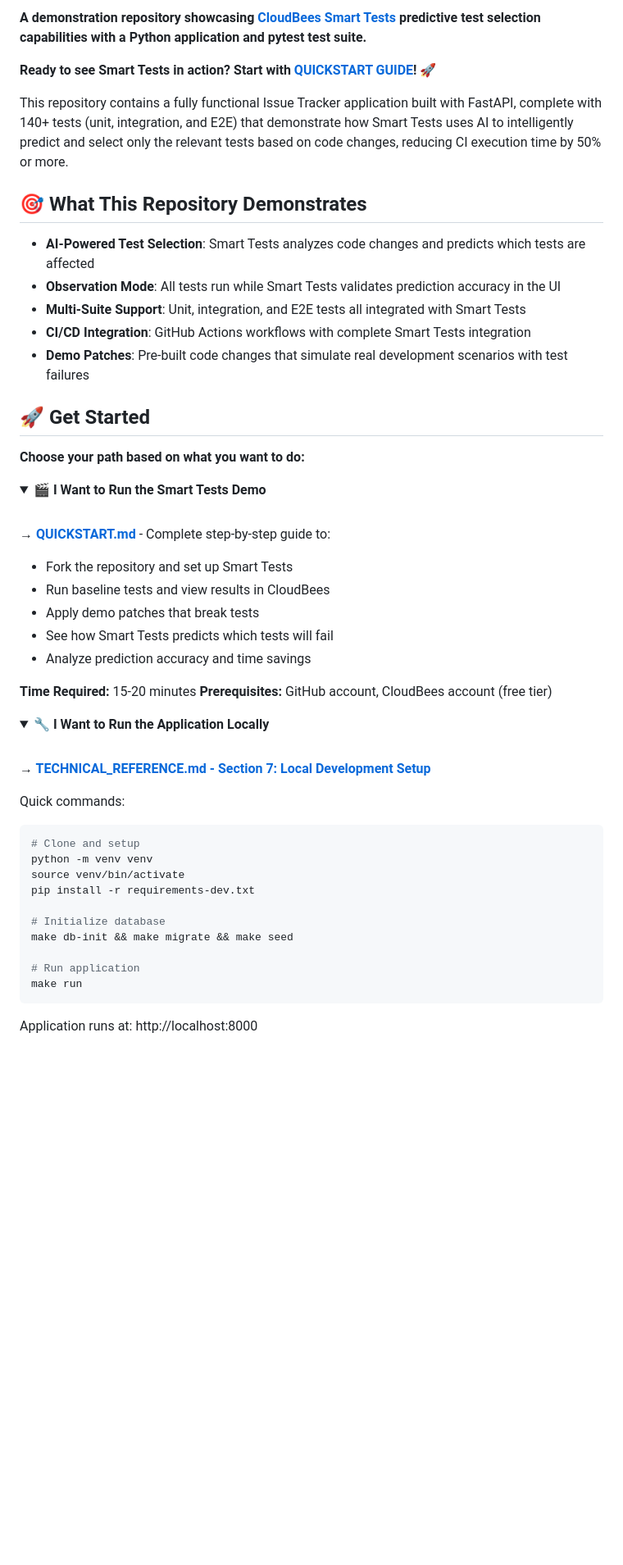
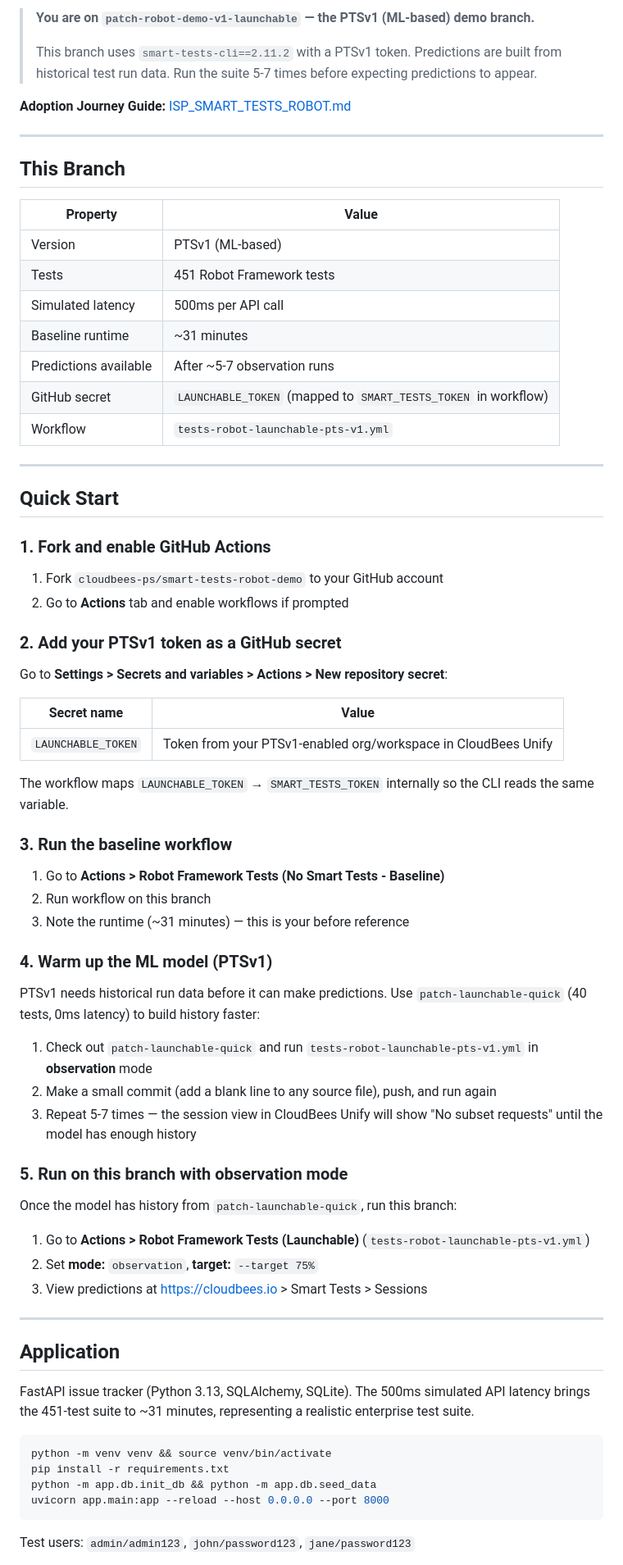
Before and after one commit to dnarlakanti-IN-297/smart-tests-robot-demo-standalone, a Markdown page: README.md, the part around one of its changes. Shown at 82% size. Rendered like a GitHub page; folded sections open; blank space fills up the shorter version.

````diff
--- a/README.md
+++ b/README.md
@@ -9,60 +7,77 @@
 
-**A demonstration repository showcasing [CloudBees Smart Tests](https://www.cloudbees.com/products/smart-tests) predictive test selection capabilities with a Python application and pytest test suite.**
+> **You are on `patch-robot-demo-v1-launchable` — the PTSv1 (ML-based) demo branch.**
+>
+> This branch uses `smart-tests-cli==2.11.2` with a PTSv1 token. Predictions are built from historical test run data. Run the suite 5-7 times before expecting predictions to appear.
 
+**Adoption Journey Guide:** [ISP_SMART_TESTS_ROBOT.md](./ISP_SMART_TESTS_ROBOT.md)
 
-**Ready to see Smart Tests in action? Start with [QUICKSTART GUIDE](./QUICKSTART.md)!** 🚀
+---
 
-This repository contains a fully functional Issue Tracker application built with FastAPI, complete with 140+ tests (unit, integration, and E2E) that demonstrate how Smart Tests uses AI to intelligently predict and select only the relevant tests based on code changes, reducing CI execution time by 50% or more.
+## This Branch
 
-## 🎯 What This Repository Demonstrates
+| Property | Value |
+|---|---|
+| Version | PTSv1 (ML-based) |
+| Tests | 451 Robot Framework tests |
+| Simulated latency | 500ms per API call |
+| Baseline runtime | ~31 minutes |
+| Predictions available | After ~5-7 observation runs |
+| GitHub secret | `LAUNCHABLE_TOKEN` (mapped to `SMART_TESTS_TOKEN` in workflow) |
+| Workflow | `tests-robot-launchable-pts-v1.yml` |
 
-- **AI-Powered Test Selection**: Smart Tests analyzes code changes and predicts which tests are affected
-- **Observation Mode**: All tests run while Smart Tests validates prediction accuracy in the UI
-- **Multi-Suite Support**: Unit, integration, and E2E tests all integrated with Smart Tests
-- **CI/CD Integration**: GitHub Actions workflows with complete Smart Tests integration
-- **Demo Patches**: Pre-built code changes that simulate real development scenarios with test failures
+---
 
-## 🚀 Get Started
+## Quick Start
 
-**Choose your path based on what you want to do:**
+### 1. Fork and enable GitHub Actions
 
-<details>
-<summary><strong>🎬 I Want to Run the Smart Tests Demo</strong></summary>
+1. Fork `cloudbees-ps/smart-tests-robot-demo` to your GitHub account
+2. Go to **Actions** tab and enable workflows if prompted
 
-<br>
+### 2. Add your PTSv1 token as a GitHub secret
 
-**→ [QUICKSTART.md](./QUICKSTART.md)** - Complete step-by-step guide to:
-- Fork the repository and set up Smart Tests
-- Run baseline tests and view results in CloudBees
-- Apply demo patches that break tests
-- See how Smart Tests predicts which tests will fail
-- Analyze prediction accuracy and time savings
+Go to **Settings > Secrets and variables > Actions > New repository secret**:
 
-**Time Required:** 15-20 minutes
-**Prerequisites:** GitHub account, CloudBees account (free tier)
+| Secret name | Value |
+|---|---|
+| `LAUNCHABLE_TOKEN` | Token from your PTSv1-enabled org/workspace in CloudBees Unify |
 
-</details>
+The workflow maps `LAUNCHABLE_TOKEN` → `SMART_TESTS_TOKEN` internally so the CLI reads the same variable.
 
-<details>
-<summary><strong>🔧 I Want to Run the Application Locally</strong></summary>
+### 3. Run the baseline workflow
 
-<br>
+1. Go to **Actions > Robot Framework Tests (No Smart Tests - Baseline)**
+2. Run workflow on this branch
+3. Note the runtime (~31 minutes) — this is your before reference
 
-**→ [TECHNICAL_REFERENCE.md - Section 7: Local Development Setup](./TECHNICAL_REFERENCE.md#7-local-development-setup)**
+### 4. Warm up the ML model (PTSv1)
 
-Quick commands:
+PTSv1 needs historical run data before it can make predictions. Use `patch-launchable-quick` (40 tests, 0ms latency) to build history faster:
+
+1. Check out `patch-launchable-quick` and run `tests-robot-launchable-pts-v1.yml` in **observation** mode
+2. Make a small commit (add a blank line to any source file), push, and run again
+3. Repeat 5-7 times — the session view in CloudBees Unify will show "No subset requests" until the model has enough history
+
+### 5. Run on this branch with observation mode
+
+Once the model has history from `patch-launchable-quick`, run this branch:
+
+1. Go to **Actions > Robot Framework Tests (Launchable)** (`tests-robot-launchable-pts-v1.yml`)
+2. Set **mode:** `observation`, **target:** `--target 75%`
+3. View predictions at https://cloudbees.io > Smart Tests > Sessions
+
+---
+
+## Application
+
+FastAPI issue tracker (Python 3.13, SQLAlchemy, SQLite). The 500ms simulated API latency brings the 451-test suite to ~31 minutes, representing a realistic enterprise test suite.
+
 ```bash
-# Clone and setup
-python -m venv venv
-source venv/bin/activate
-pip install -r requirements-dev.txt
-
-# Initialize database
-make db-init && make migrate && make seed
-
-# Run application
-make run
+python -m venv venv && source venv/bin/activate
+pip install -r requirements.txt
+python -m app.db.init_db && python -m app.db.seed_data
+uvicorn app.main:app --reload --host 0.0.0.0 --port 8000
 ```
 
-Application runs at: http://localhost:8000
+Test users: `admin/admin123`, `john/password123`, `jane/password123`
 
````
Also changed, not shown: other parts of README.md (+42 -77 lines).
